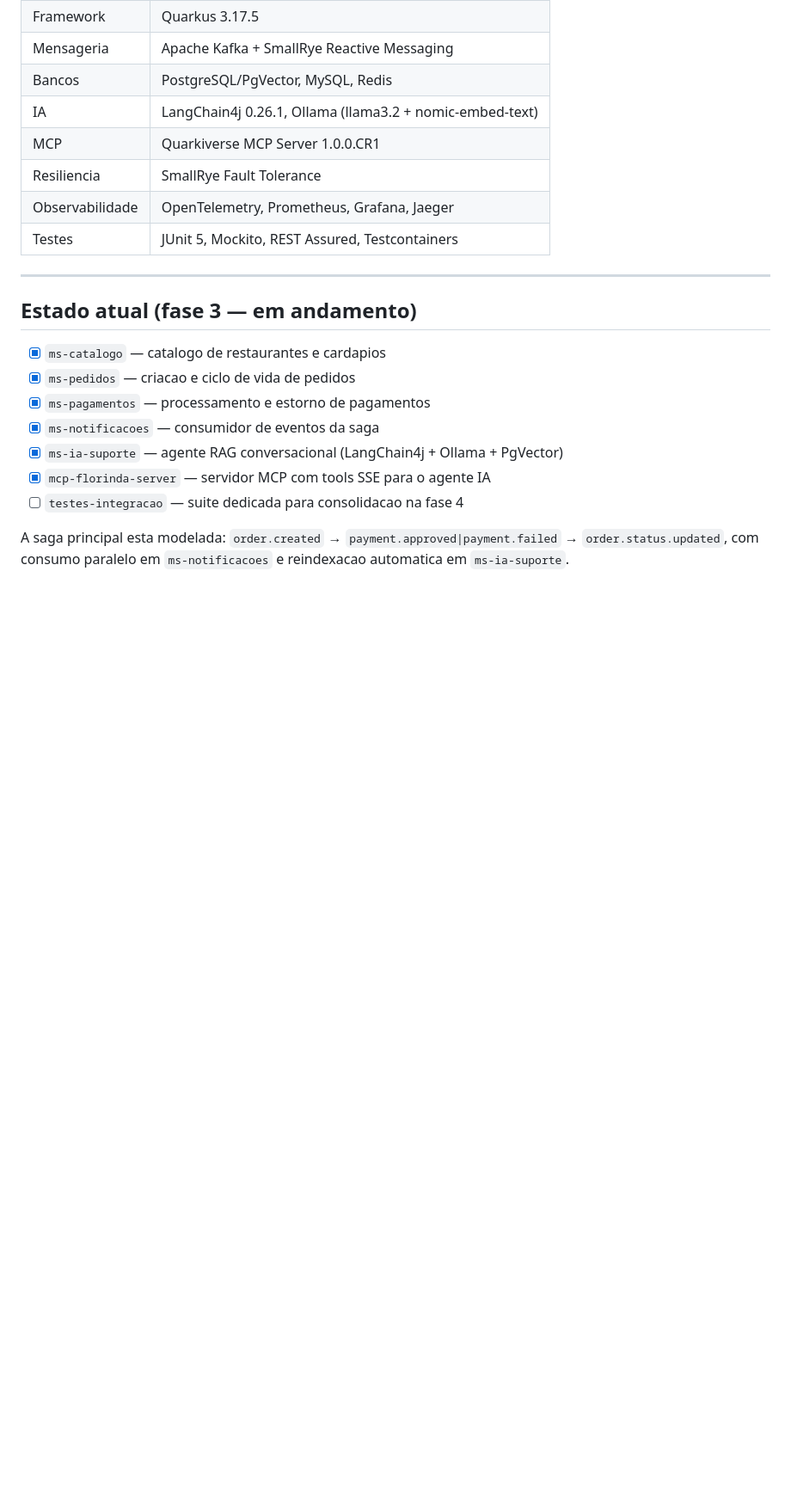
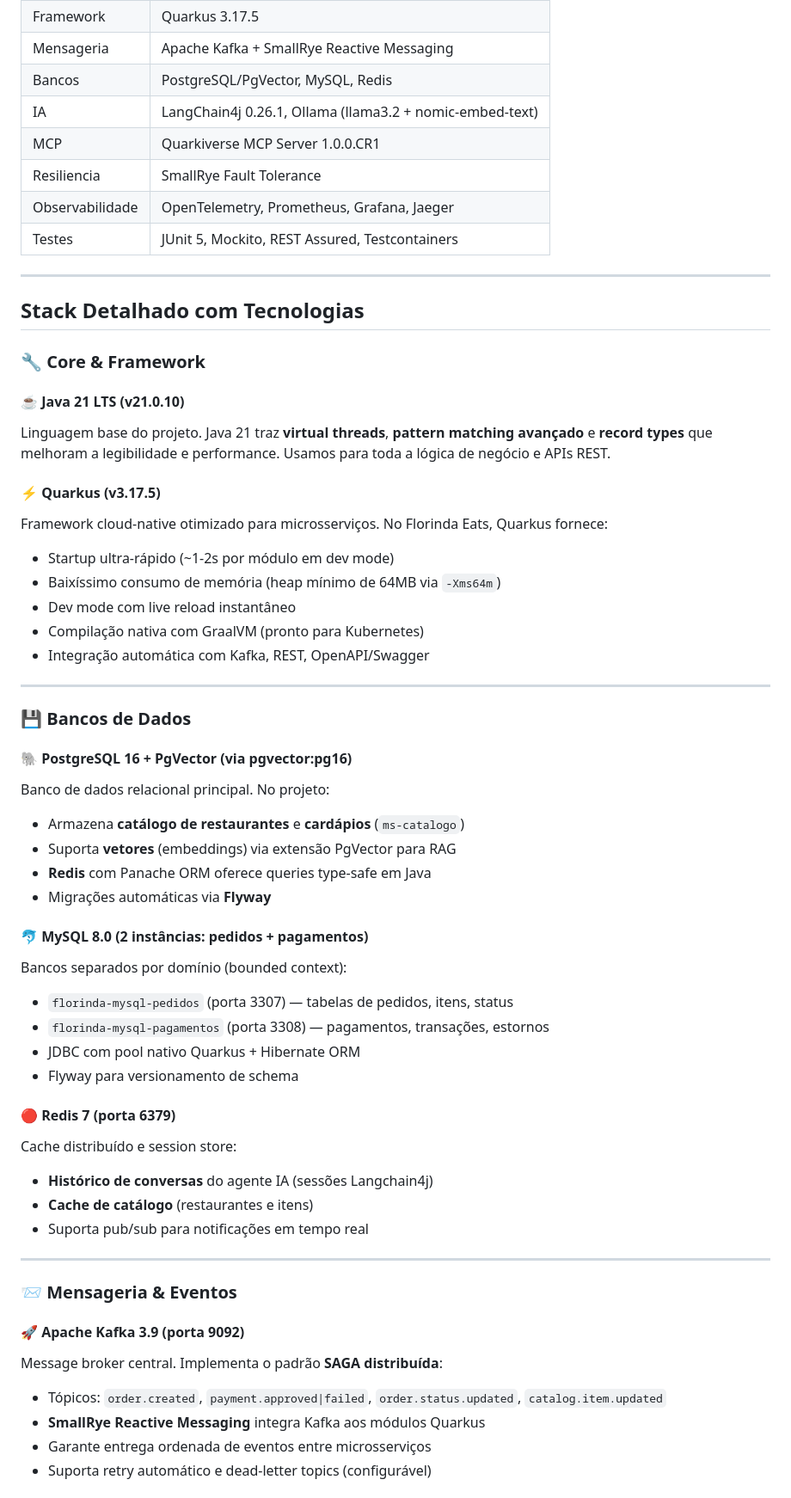
Before and after one commit to Dimitri74/Portif-lio, a Markdown page: README.md, the part around one of its changes. Shown at 86% size. Rendered like a GitHub page; blank space fills up the shorter version.

Commit message:
Ajuste readme.md

```diff
--- a/README.md
+++ b/README.md
@@ -33,14 +33,53 @@ florinda-eats/
 
 ---
 
-## Estado atual (fase 3 — em andamento)
+## Stack Detalhado com Tecnologias
 
-- [x] `ms-catalogo` — catalogo de restaurantes e cardapios
-- [x] `ms-pedidos` — criacao e ciclo de vida de pedidos
-- [x] `ms-pagamentos` — processamento e estorno de pagamentos
-- [x] `ms-notificacoes` — consumidor de eventos da saga
-- [x] `ms-ia-suporte` — agente RAG conversacional (LangChain4j + Ollama + PgVector)
-- [x] `mcp-florinda-server` — servidor MCP com tools SSE para o agente IA
-- [ ] `testes-integracao` — suite dedicada para consolidacao na fase 4
+### 🔧 Core & Framework
 
-A saga principal esta modelada: `order.created` → `payment.approved|payment.failed` → `order.status.updated`, com consumo paralelo em `ms-notificacoes` e reindexacao automatica em `ms-ia-suporte`.
+#### ☕ **Java 21 LTS** (v21.0.10)
+Linguagem base do projeto. Java 21 traz **virtual threads**, **pattern matching avançado** e **record types** que melhoram a legibilidade e performance. Usamos para toda a lógica de negócio e APIs REST.
+
+#### ⚡ **Quarkus** (v3.17.5)
+Framework cloud-native otimizado para microsserviços. No Florinda Eats, Quarkus fornece:
+- Startup ultra-rápido (~1-2s por módulo em dev mode)
+- Baixíssimo consumo de memória (heap mínimo de 64MB via `-Xms64m`)
+- Dev mode com live reload instantâneo
+- Compilação nativa com GraalVM (pronto para Kubernetes)
+- Integração automática com Kafka, REST, OpenAPI/Swagger
+
+---
+
+### 💾 Bancos de Dados
+
+#### 🐘 **PostgreSQL 16 + PgVector** (via pgvector:pg16)
+Banco de dados relacional principal. No projeto:
+- Armazena **catálogo de restaurantes** e **cardápios** (`ms-catalogo`)
+- Suporta **vetores** (embeddings) via extensão PgVector para RAG
+- **Redis** com Panache ORM oferece queries type-safe em Java
+- Migrações automáticas via **Flyway**
+
+#### 🐬 **MySQL 8.0** (2 instâncias: pedidos + pagamentos)
+Bancos separados por domínio (bounded context):
+- `florinda-mysql-pedidos` (porta 3307) — tabelas de pedidos, itens, status
+- `florinda-mysql-pagamentos` (porta 3308) — pagamentos, transações, estornos
+- JDBC com pool nativo Quarkus + Hibernate ORM
+- Flyway para versionamento de schema
+
+#### 🔴 **Redis 7** (porta 6379)
+Cache distribuído e session store:
+- **Histórico de conversas** do agente IA (sessões Langchain4j)
+- **Cache de catálogo** (restaurantes e itens)
+- Suporta pub/sub para notificações em tempo real
+
+---
+
+### 📨 Mensageria & Eventos
+
+#### 🚀 **Apache Kafka 3.9** (porta 9092)
+Message broker central. Implementa o padrão **SAGA distribuída**:
+- Tópicos: `order.created`, `payment.approved|failed`, `order.status.updated`, `catalog.item.updated`
+- **SmallRye Reactive Messaging** integra Kafka aos módulos Quarkus
+- Garante entrega ordenada de eventos entre microsserviços
+- Suporta retry automático e dead-letter topics (configurável)
+
```
Also changed, not shown: other parts of README.md (+112 -0 lines).
